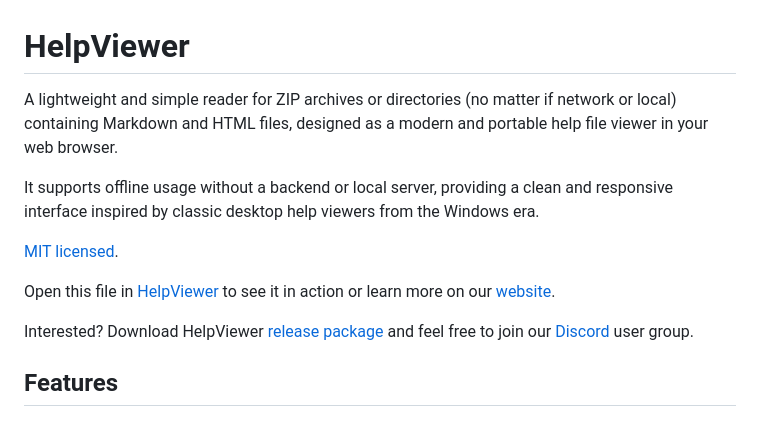
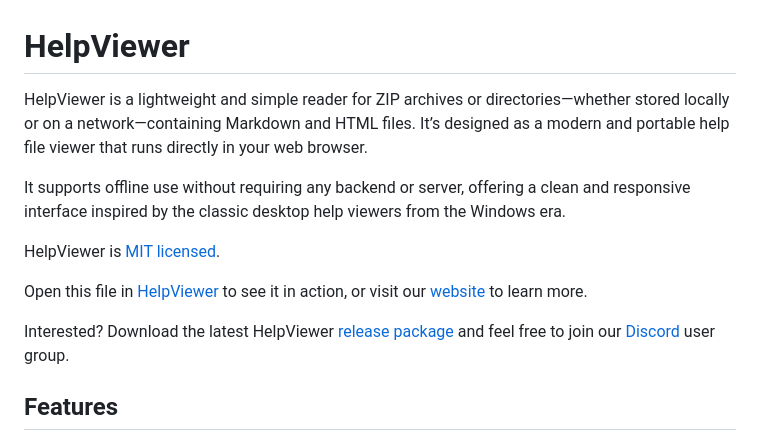
Before and after one commit to HelpViewer/HelpViewer, a Markdown page: README.md, the part around the change. GitHub-like rendering.

Commit message:
Documentation : improved English grammar statements

```diff
--- a/README.md
+++ b/README.md
@@ -1,14 +1,14 @@
 # HelpViewer
 
-A lightweight and simple reader for ZIP archives or directories (no matter if network or local) containing Markdown and HTML files, designed as a modern and portable help file viewer in your web browser.
+HelpViewer is a lightweight and simple reader for ZIP archives or directories—whether stored locally or on a network—containing Markdown and HTML files. It’s designed as a modern and portable help file viewer that runs directly in your web browser.
 
-It supports offline usage without a backend or local server, providing a clean and responsive interface inspired by classic desktop help viewers from the Windows era.
+It supports offline use without requiring any backend or server, offering a clean and responsive interface inspired by the classic desktop help viewers from the Windows era.
 
-[MIT licensed][MITL].
+HelpViewer is [MIT licensed][MITL].
 
-Open this file in [HelpViewer][OpenInViewer] to see it in action or learn more on our [website][website].
+Open this file in [HelpViewer][OpenInViewer] to see it in action, or visit our [website][website] to learn more.
 
-Interested? Download HelpViewer [release package][PackLatest] and feel free to join our [Discord][Discord] user group.
+Interested? Download the latest HelpViewer [release package][PackLatest] and feel free to join our [Discord][Discord] user group.
 
 ## Features
 
```
